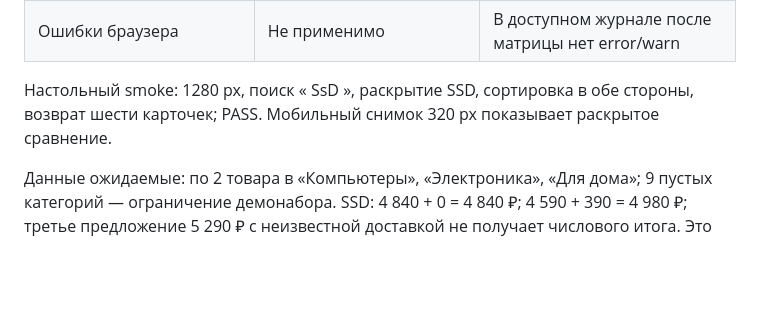
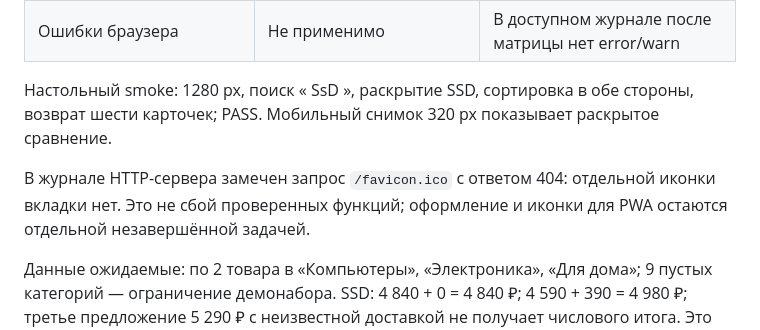
Before and after one commit to abreec78/gde-deshevle, a Markdown page: docs/PR2_VERIFICATION.md, the part around the change. Drawn GitHub-style; blank space fills up the shorter version.

Commit message:
docs: record missing optional favicon observed during verification

```diff
--- a/docs/PR2_VERIFICATION.md
+++ b/docs/PR2_VERIFICATION.md
@@ -29,6 +29,8 @@
 
 Настольный smoke: 1280 px, поиск « SsD », раскрытие SSD, сортировка в обе стороны, возврат шести карточек; PASS. Мобильный снимок 320 px показывает раскрытое сравнение.
 
+В журнале HTTP-сервера замечен запрос `/favicon.ico` с ответом 404: отдельной иконки вкладки нет. Это не сбой проверенных функций; оформление и иконки для PWA остаются отдельной незавершённой задачей.
+
 Данные ожидаемые: по 2 товара в «Компьютеры», «Электроника», «Для дома»; 9 пустых категорий — ограничение демонабора. SSD: 4 840 + 0 = 4 840 ₽; 4 590 + 390 = 4 980 ₽; третье предложение 5 290 ₽ с неизвестной доставкой не получает числового итога. Это вымышленные цены.
 
 ## Изменения по результатам
```
